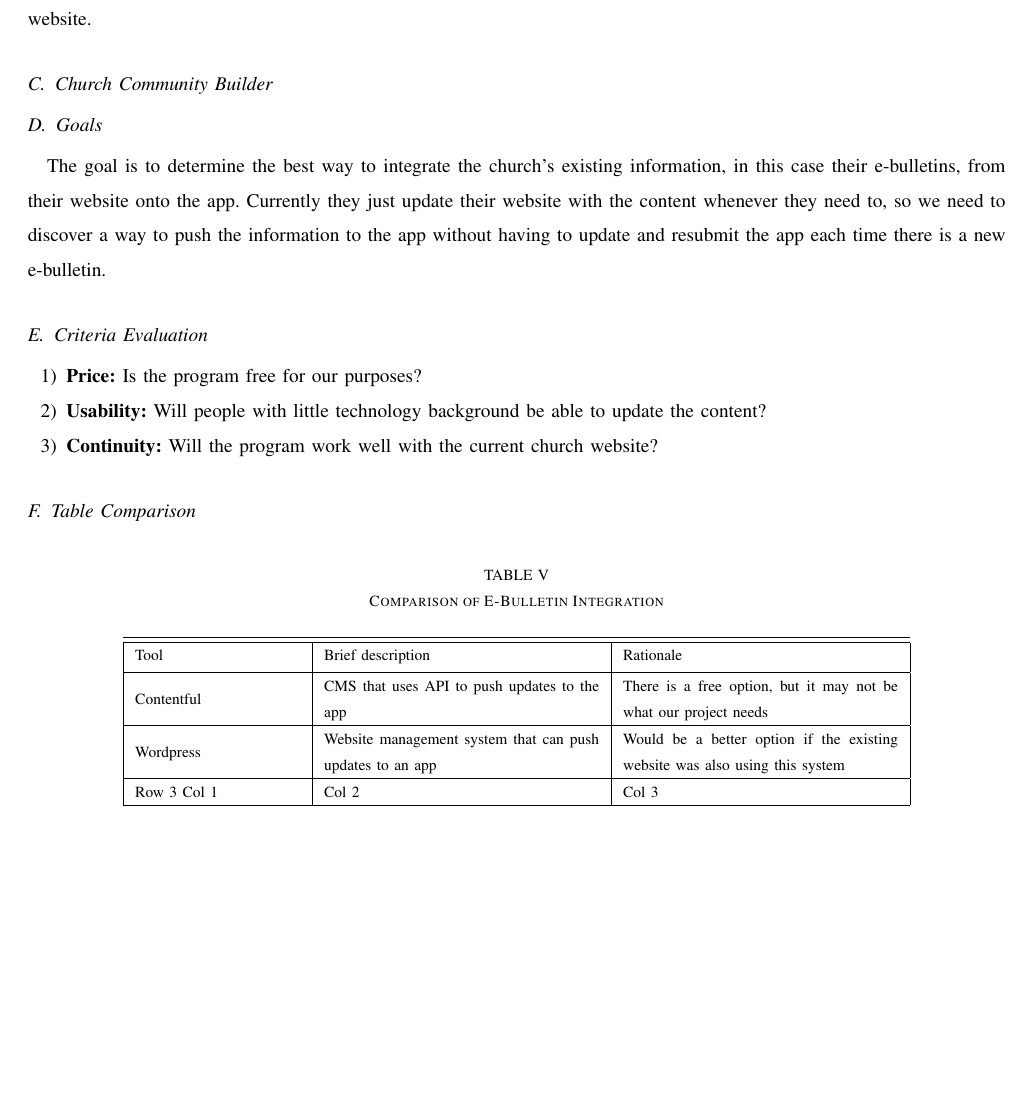
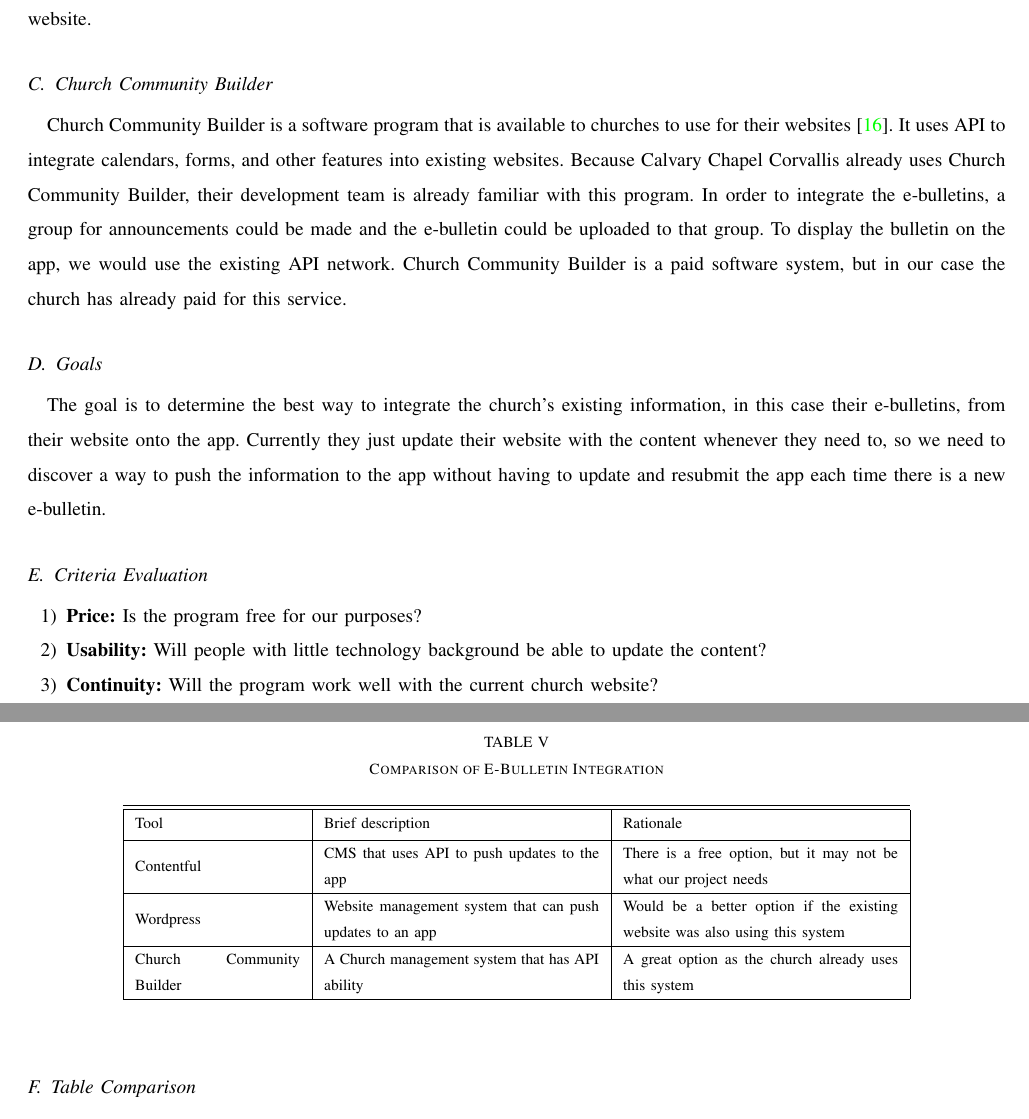
Before and after one commit to Maxdimm/Capstone-group-62, a LaTeX paper (tech-review/tech-review.tex): part of page 14 of 17 before the commit and two parts of pages 14 and 15 of 17 after it, the two joined at a grey line, cut so that both start at the same text, the shorter picture padded with empty space. Compiled offline with LaTeX, dvips and Ghostscript; a missing font is replaced by an installed copy or a similar font; a LaTeX package or settings file that is missing is left out.

Commit message:
Added Church Community Builder and citation and finished table

```diff
--- a/tech-review/tech-review.tex
+++ b/tech-review/tech-review.tex
@@ -444,6 +444,13 @@
 	This system is a great option for developers who are wanting to have the same information both on an application and a website.
 
 	\subsection{Church Community Builder}
+	Church Community Builder is a software program that is available to churches to use for their websites \cite{CCB}.
+	It uses API to integrate calendars, forms, and other features into existing websites.
+	Because Calvary Chapel Corvallis already uses Church Community Builder, their development team is already familiar with this program.
+	In order to integrate the e-bulletins, a group for announcements could be made and the e-bulletin could be uploaded to that group.
+	To display the bulletin on the app, we would use the existing API network.
+	Church Community Builder is a paid software system, but in our case the church has already paid for this service.
+
 	\subsection{Goals}
 	The goal is to determine the best way to integrate the church's existing information, in this case their e-bulletins, from their website onto the app.
 	Currently they just update their website with the content whenever they need to, so we need to discover a way to push the information to the app without having to update and resubmit the app each time there is a new e-bulletin.
@@ -467,12 +474,13 @@
 	\hline
 	Wordpress & Website management system that can push updates to an app & Would be a better option if the existing website was also using this system \\
 	\hline
-	Row 3 Col 1 & Col 2 & Col 3 \\
+	Church Community Builder & A Church management system that has API ability & A great option as the church already uses this system \\
 	\hline
 	\end{tabular}
 	\end{center}
 	\end{table}
 	\subsection{Discussion}
+
 	\subsection{Selection}
 
 	\section{Integrating the Sermon Platform}
```
Also changed, not shown: tech-review/techbib.bib (+8 -1 lines).
